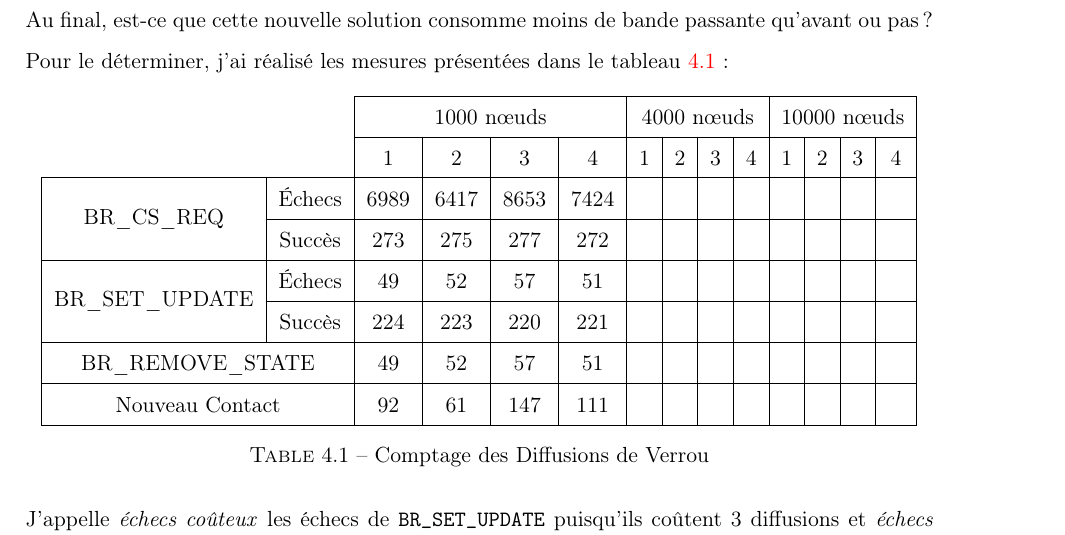
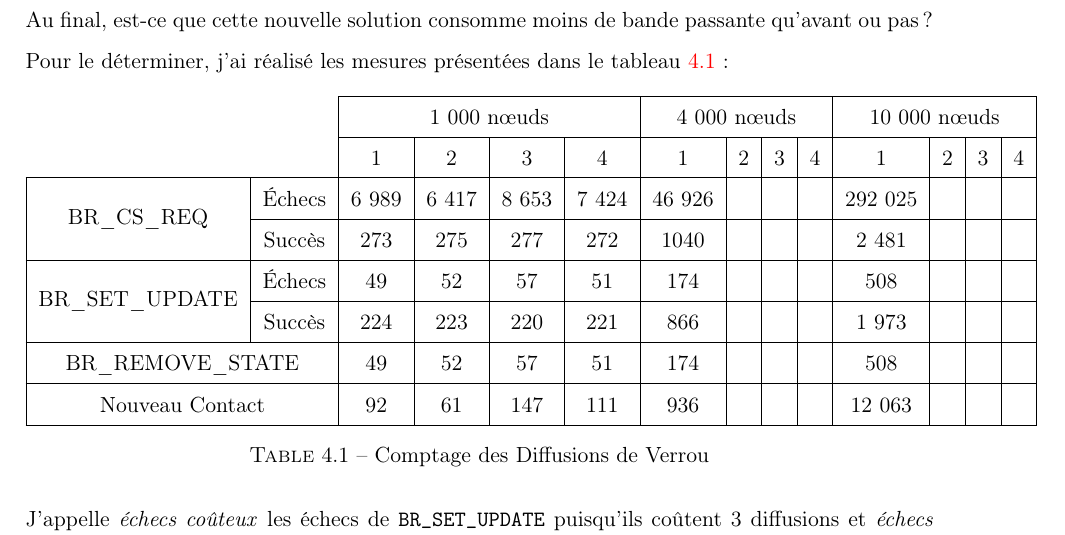
Before and after one commit to tof25/DST, a LaTeX document (doc/Rapport_Suite/Rapport_1.tex): part of page 27 of 28, cut so that both start at the same text. The pictures show the PDF file doc/Rapport_Suite/Rapport_1.pdf that the author committed with the source; the source files are stored in an older character set and shown here as Unicode.

Commit message:
Remplissage du tableau de comptages

```diff
--- a/doc/Rapport_Suite/Rapport_1.tex
+++ b/doc/Rapport_Suite/Rapport_1.tex
@@ -858,19 +858,19 @@ Pour le déterminer, j'ai réalisé les mesures présentées dans le tableau \re
 	\centering
 	\begin{tabular}{|c|c|c|c|c|c|c|c|c|c|c|c|c|c|}
 		\cline{3-14}
-		\multicolumn{2}{c|}{}& \multicolumn{4}{c|}{1000 n\oe uds} & \multicolumn{4}{c|}{4000 n\oe uds} &  \multicolumn{4}{c|}{10000 n\oe uds}\\
+		\multicolumn{2}{c|}{}& \multicolumn{4}{c|}{1 000 n\oe uds} & \multicolumn{4}{c|}{4 000 n\oe uds} &  \multicolumn{4}{c|}{10 000 n\oe uds}\\
 		\cline{3-14}
 		\multicolumn{2}{c|}{}& 1 & 2 & 3 & 4 & 1 & 2 & 3 & 4 & 1 & 2 & 3 & 4\\
 		\hline
-		\multirow{2}{*}{BR\_CS\_REQ} & Échecs & 6989 & 6417 & 8653 & 7424 &&&&&&&&\\
-		\cline{2-14}                 & Succès &   273 &   275  & 277 & 272 &&&&&&&&\\
+		\multirow{2}{*}{BR\_CS\_REQ} & Échecs & 6 989 & 6 417 & 8 653 & 7 424 & 46 926 &&&& 292 025 &&&\\
+		\cline{2-14}                 & Succès &   273 &   275  & 277 & 272 & 1040 &&&& 2 481 &&&\\
 		\hline
-		\multirow{2}{*}{BR\_SET\_UPDATE} & Échecs & 49 & 52 & 57 & 51 &&&&&&&&\\
-		\cline{2-14}                     & Succès & 224 & 223 & 220 & 221 &&&&&&&&\\
+		\multirow{2}{*}{BR\_SET\_UPDATE} & Échecs & 49 & 52 & 57 & 51 & 174 &&&& 508 &&&\\
+		\cline{2-14}                     & Succès & 224 & 223 & 220 & 221 & 866 &&&& 1 973 &&&\\
 		\hline
-		\multicolumn{2}{|c|}{BR\_REMOVE\_STATE} & 49 & 52 & 57 & 51 &&&&&&&&\\
+		\multicolumn{2}{|c|}{BR\_REMOVE\_STATE} & 49 & 52 & 57 & 51 & 174 &&&& 508 &&&\\
 		\hline
-		\multicolumn{2}{|c|}{Nouveau Contact} & 92 & 61 & 147 & 111 &&&&&&&&\\
+		\multicolumn{2}{|c|}{Nouveau Contact} & 92 & 61 & 147 & 111 & 936 &&&& 12 063 &&&\\
 		\hline
 	\end{tabular}
 	\caption{Comptage des Diffusions de Verrou}
```
Also changed, not shown: doc/Rapport_Suite/Rapport_1.pdf.
